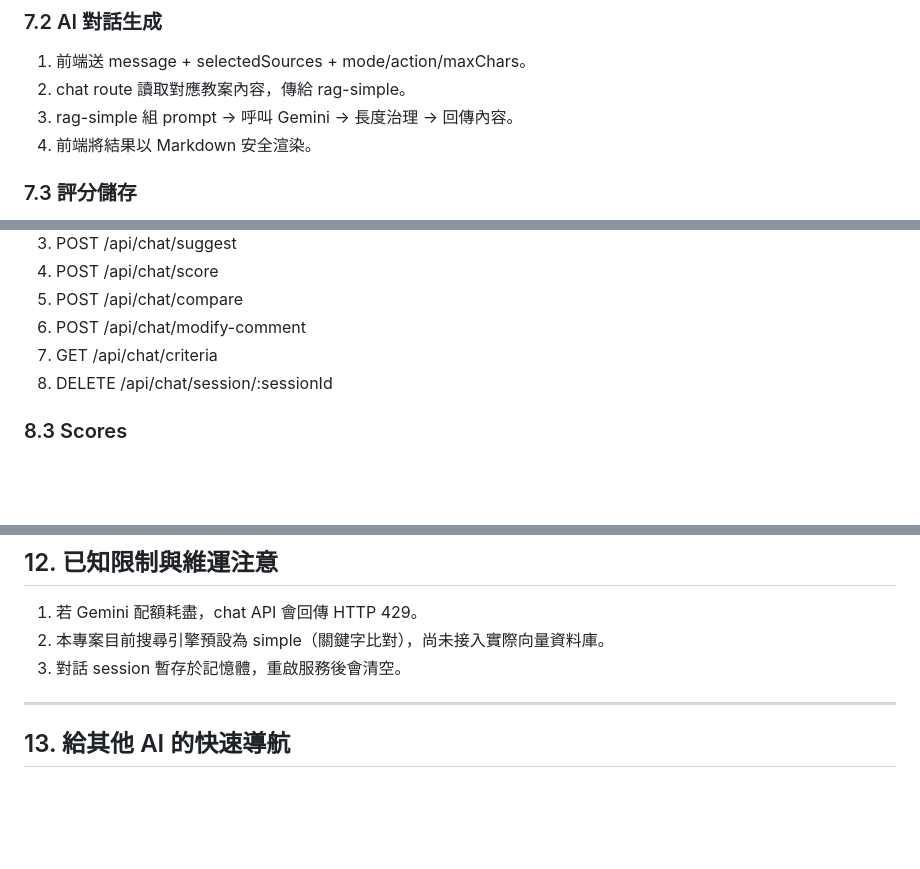
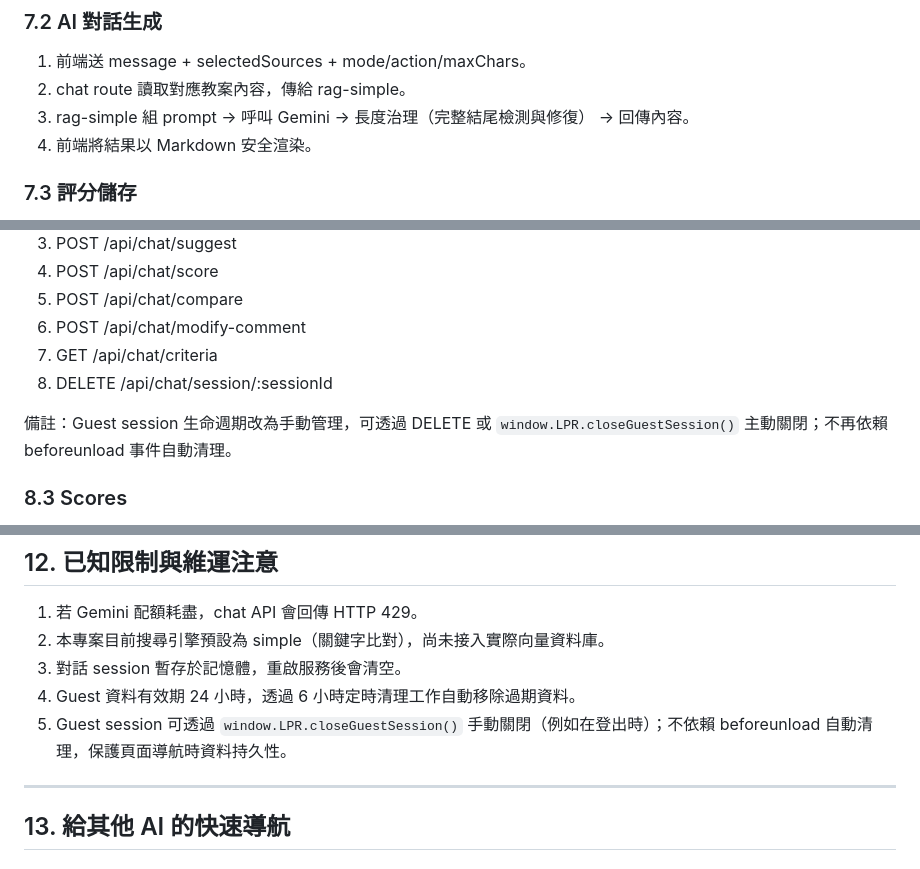
Before and after one commit to ourboros/LPR, a Markdown page: README.md, 3 parts joined by grey strips. Drawn GitHub-style; blank space fills up the shorter version.

```diff
--- a/README.md
+++ b/README.md
@@ -222,7 +223,7 @@ Gemini API (內容生成)
 
 1. 前端送 message + selectedSources + mode/action/maxChars。
 2. chat route 讀取對應教案內容，傳給 rag-simple。
-3. rag-simple 組 prompt -> 呼叫 Gemini -> 長度治理 -> 回傳內容。
+3. rag-simple 組 prompt -> 呼叫 Gemini -> 長度治理（完整結尾檢測與修復） -> 回傳內容。
 4. 前端將結果以 Markdown 安全渲染。
 
 ### 7.3 評分儲存
@@ -254,6 +255,8 @@ Gemini API (內容生成)
 7. GET /api/chat/criteria
 8. DELETE /api/chat/session/:sessionId
 
+備註：Guest session 生命週期改為手動管理，可透過 DELETE 或 `window.LPR.closeGuestSession()` 主動關閉；不再依賴 beforeunload 事件自動清理。
+
 ### 8.3 Scores
 
 1. POST /api/scores
@@ -359,6 +369,8 @@ Gemini API (內容生成)
 1. 若 Gemini 配額耗盡，chat API 會回傳 HTTP 429。
 2. 本專案目前搜尋引擎預設為 simple（關鍵字比對），尚未接入實際向量資料庫。
 3. 對話 session 暫存於記憶體，重啟服務後會清空。
+4. Guest 資料有效期 24 小時，透過 6 小時定時清理工作自動移除過期資料。
+5. Guest session 可透過 `window.LPR.closeGuestSession()` 手動關閉（例如在登出時）；不依賴 beforeunload 自動清理，保護頁面導航時資料持久性。
 
 ---
 
```
Also changed, not shown: other parts of README.md (+62 -7 lines).
